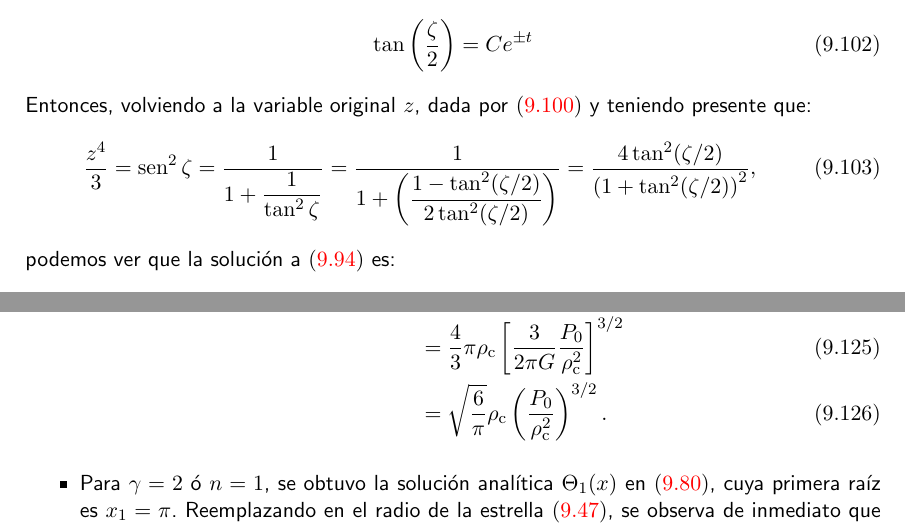
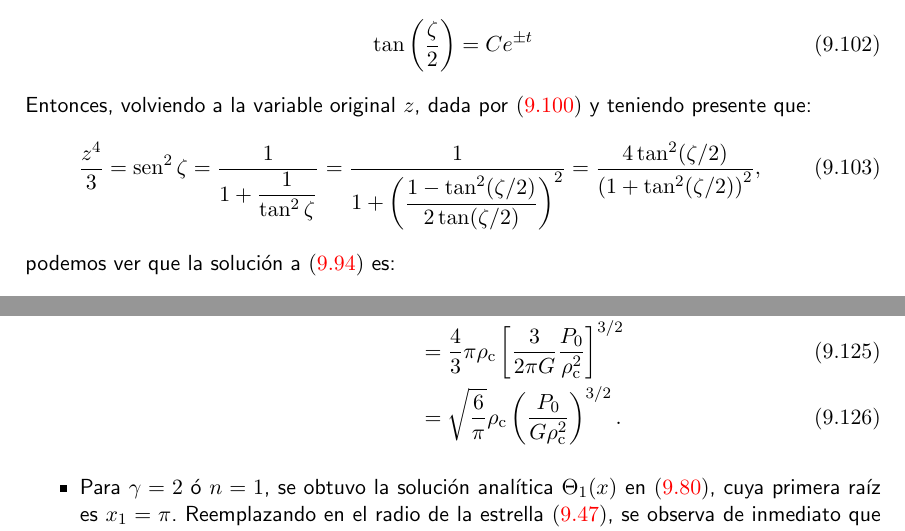
Before and after one commit to gfrubi/RG, a LaTeX document (RG.tex, which reads cap-Estabilidad-Estelar-Newtoniano.tex): two parts of pages 210 and 214 of 280, joined at a grey line, cut so that both start at the same text. Compiled offline with pdfLaTeX.

Commit message:
correciones typos ec. (9.103) y (9.126)

```diff
--- a/cap-Estabilidad-Estelar-Newtoniano.tex
+++ b/cap-Estabilidad-Estelar-Newtoniano.tex
@@ -492,7 +492,7 @@ Entonces, volviendo a la variable original $z$, dada por \eqref{lane5sustitucion
 \begin{equation}
 \frac{z^4}{3}= \sen^2 \zeta=\frac{1}{1+\dfrac{1}
 {\tan^2\zeta}}=\frac{1}{1+\left(\dfrac{1-\tan^2(\zeta/2)}
-{2\tan^2(\zeta/2)}\right)}=\frac{4\tan^2(\zeta/2)}{\left(1+\tan^2(\zeta/2)\right)^2},
+{2\tan(\zeta/2)}\right)^2}=\frac{4\tan^2(\zeta/2)}{\left(1+\tan^2(\zeta/2)\right)^2},
 \end{equation}
 podemos ver que la soluci'on a \eqref{translane5b} es:
 \begin{equation}
@@ -617,7 +617,7 @@ Finalmente, la masa y la relaci'on masa-radio para este caso de materia incompre
 \begin{align}
  M=\rho V&=\frac{4}{3}\pi R^3 \rho_{\rm c}\\
  &=\frac{4}{3}\pi\rho_{\rm c} \left[\frac{3}{2\pi G}\frac{P_0}{\rho_{\rm c}^2}\right]^{3/2}\\
- &=\sqrt{\frac{6}{\pi}}\rho_{\rm c} \left(\frac{P_0}{\rho_{\rm c}^2}\right)^{3/2}.
+ &=\sqrt{\frac{6}{\pi}}\rho_{\rm c} \left(\frac{P_0}{G\rho_{\rm c}^2}\right)^{3/2}.
 \end{align}
 
 
```
